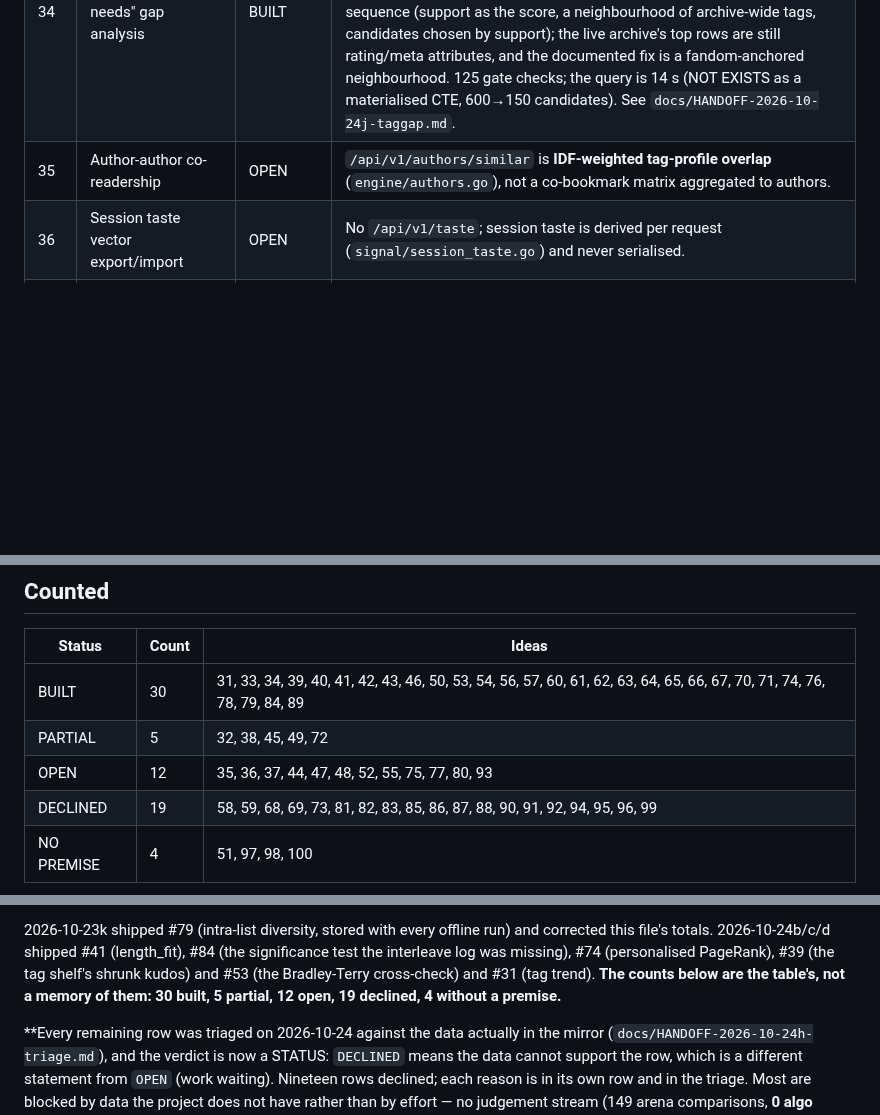
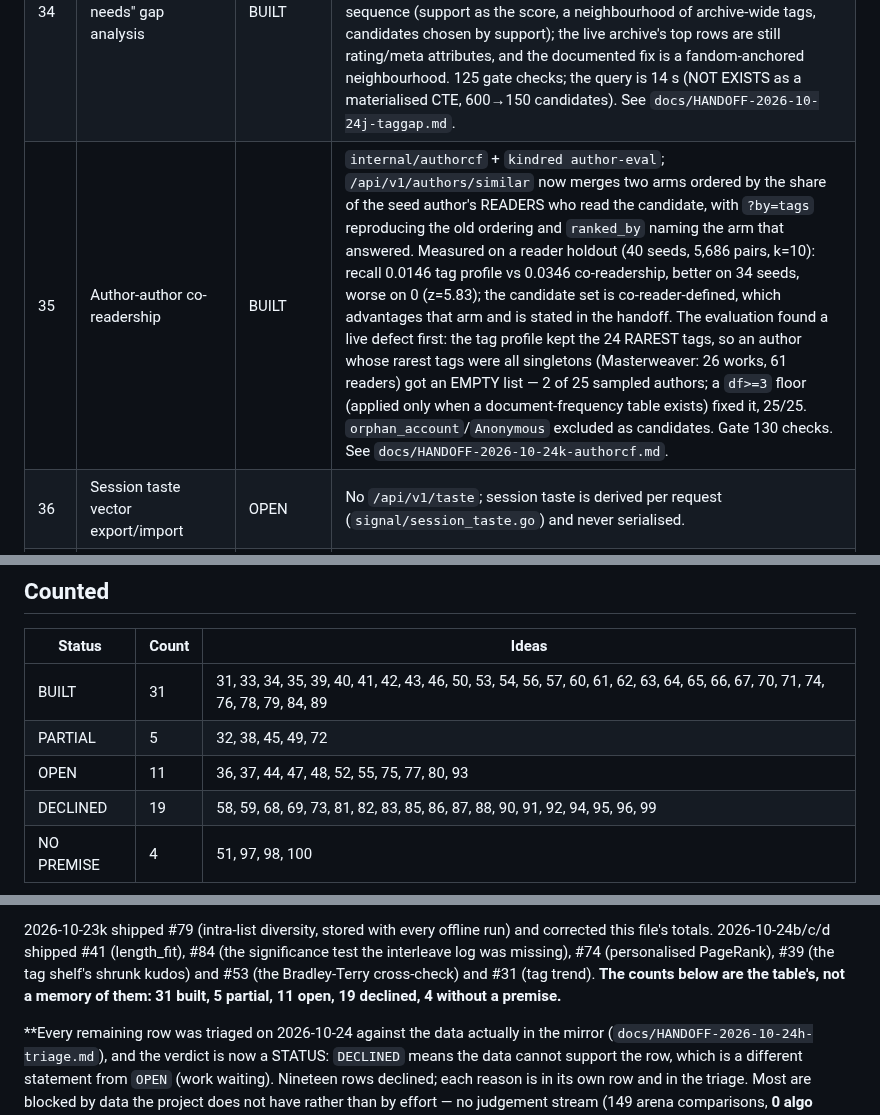
Before and after one commit to 8ullyMaguire/kindred, a Markdown page: docs/PLAN-recsurfaces-31-100.md, 3 parts joined by grey strips. GitHub-like rendering; blank space fills up the shorter version.

Commit message:
docs: #35 built, with the empty list and the two surviving mutants recorded

```diff
--- a/docs/PLAN-recsurfaces-31-100.md
+++ b/docs/PLAN-recsurfaces-31-100.md
@@ -37,7 +37,7 @@ Four statuses:
 | 32 | Completion-aware ranking | PARTIAL | Completion is a tri-state **filter** (`engine.Request.Complete`: `CompleteAny`/`CompleteOnly`/`CompleteWIP`) and a tag-page sort; no tune carries a completion weight. |
 | 33 | Multi-seed intersection scoring | BUILT | `signal.SeedAgreement`: IDF-weighted coverage of each seed, averaged over seeds INCLUDING zeros, so a perfect match on 1 of 4 seeds scores 0.25 and partial matches on all 4 score 0.625. Skips (and names itself in `meta.degraded`) with fewer than two usable seeds, because one seed is `idf_overlap` under a second name. Weight 0.10, and the ablation is a flag (`kindred eval --tune ablate_no_agreement`). |
 | 34 | "Works this tag needs" gap analysis | BUILT | `corpusquery.TagGap` + `GET /api/v1/corpus-query/tag-gap`: two hops (seed → its 30 highest-ASSOCIATION tags → the tags those works carry and the seed's do not), ranked by `(enrichment−1) × (1−lift)` with support as the evidence gate. Rows print own/corpus/lift/both rates so any row is checkable by hand. Three popularity traps were fixed in sequence (support as the score, a neighbourhood of archive-wide tags, candidates chosen by support); the live archive's top rows are still rating/meta attributes, and the documented fix is a fandom-anchored neighbourhood. 125 gate checks; the query is 14 s (NOT EXISTS as a materialised CTE, 600→150 candidates). See `docs/HANDOFF-2026-10-24j-taggap.md`. |
-| 35 | Author-author co-readership | OPEN | `/api/v1/authors/similar` is **IDF-weighted tag-profile overlap** (`engine/authors.go`), not a co-bookmark matrix aggregated to authors. |
+| 35 | Author-author co-readership | BUILT | `internal/authorcf` + `kindred author-eval`; `/api/v1/authors/similar` now merges two arms ordered by the share of the seed author's READERS who read the candidate, with `?by=tags` reproducing the old ordering and `ranked_by` naming the arm that answered. Measured on a reader holdout (40 seeds, 5,686 pairs, k=10): recall 0.0146 tag profile vs 0.0346 co-readership, better on 34 seeds, worse on 0 (z=5.83); the candidate set is co-reader-defined, which advantages that arm and is stated in the handoff. The evaluation found a live defect first: the tag profile kept the 24 RAREST tags, so an author whose rarest tags were all singletons (Masterweaver: 26 works, 61 readers) got an EMPTY list — 2 of 25 sampled authors; a `df>=3` floor (applied only when a document-frequency table exists) fixed it, 25/25. `orphan_account`/`Anonymous` excluded as candidates. Gate 130 checks. See `docs/HANDOFF-2026-10-24k-authorcf.md`. |
 | 36 | Session taste vector export/import | OPEN | No `/api/v1/taste`; session taste is derived per request (`signal/session_taste.go`) and never serialised. |
 | 37 | Tag hierarchy from embedding clusters | OPEN | `internal/tagfamily` holds a hand-written `families.json`; nothing clusters the embeddings into a tree. |
 | 38 | Quality-adjusted co-occurrence | PARTIAL | Co-occurrence edges are shrunk by `DefaultShrinkK` (`collab.go`) — evidence weighting, not per-work kudos weighting. |
@@ -108,9 +108,9 @@ Four statuses:
 
 | Status | Count | Ideas |
 |---|---|---|
-| BUILT | 30 | 31, 33, 34, 39, 40, 41, 42, 43, 46, 50, 53, 54, 56, 57, 60, 61, 62, 63, 64, 65, 66, 67, 70, 71, 74, 76, 78, 79, 84, 89 |
+| BUILT | 31 | 31, 33, 34, 35, 39, 40, 41, 42, 43, 46, 50, 53, 54, 56, 57, 60, 61, 62, 63, 64, 65, 66, 67, 70, 71, 74, 76, 78, 79, 84, 89 |
 | PARTIAL | 5 | 32, 38, 45, 49, 72 |
-| OPEN | 12 | 35, 36, 37, 44, 47, 48, 52, 55, 75, 77, 80, 93 |
+| OPEN | 11 | 36, 37, 44, 47, 48, 52, 55, 75, 77, 80, 93 |
 | DECLINED | 19 | 58, 59, 68, 69, 73, 81, 82, 83, 85, 86, 87, 88, 90, 91, 92, 94, 95, 96, 99 |
 | NO PREMISE | 4 | 51, 97, 98, 100 |
 
@@ -146,7 +146,7 @@ number of results. `/tag/{id}` is 0.92 s warm (was 3.67 s). See
 corrected this file's totals. 2026-10-24b/c/d shipped #41 (length_fit), #84 (the significance test the interleave log
 was missing), #74 (personalised PageRank), #39 (the tag shelf's shrunk kudos) and #53
 (the Bradley-Terry cross-check) and #31 (tag trend). **The counts below are the table's,
-not a memory of them: 30 built, 5 partial, 12 open, 19 declined, 4 without a premise.**
+not a memory of them: 31 built, 5 partial, 11 open, 19 declined, 4 without a premise.**
 
 **Every remaining row was triaged on 2026-10-24 against the data actually in the mirror
 (`docs/HANDOFF-2026-10-24h-triage.md`), and the verdict is now a STATUS: `DECLINED` means
```
Also changed, not shown: docs/HANDOFF-2026-10-24k-authorcf.md (added, +132 -0 lines).
